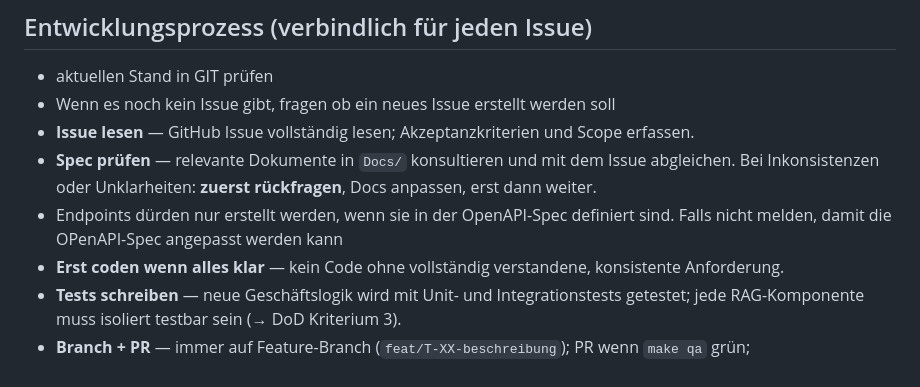
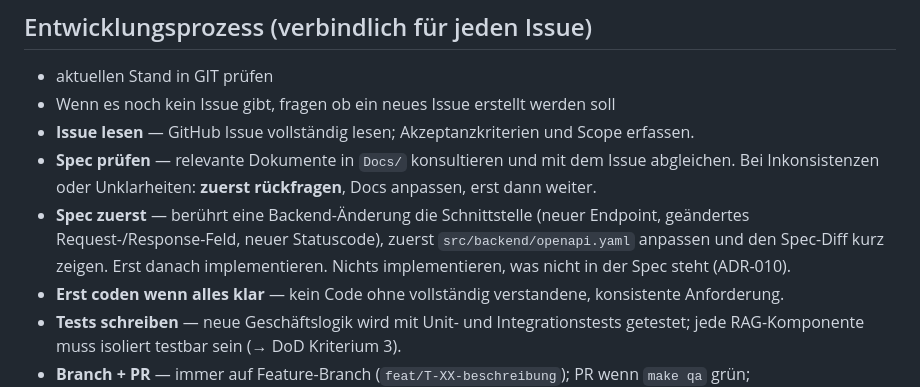
Before and after one commit to tsorer/LearnFlow, a Markdown page: CLAUDE.md, the part around the change. GitHub-like rendering.

Commit message:
Hardening API spec first

```diff
--- a/CLAUDE.md
+++ b/CLAUDE.md
@@ -79,7 +79,9 @@ Details: `Docs/04_ADR-00X_*.md`, `Docs/05_C4-*`, `Docs/06_Architecture-Draft.md`
 - **Issue lesen** — GitHub Issue vollständig lesen; Akzeptanzkriterien und Scope erfassen.
 - **Spec prüfen** — relevante Dokumente in `Docs/` konsultieren und mit dem Issue abgleichen.
    Bei Inkonsistenzen oder Unklarheiten: **zuerst rückfragen**, Docs anpassen, erst dann weiter.
-- Endpoints dürden nur erstellt werden, wenn sie in der OpenAPI-Spec definiert sind. Falls nicht melden, damit die OPenAPI-Spec angepasst werden kann
+- **Spec zuerst** — berührt eine Backend-Änderung die Schnittstelle (neuer Endpoint, geändertes
+   Request-/Response-Feld, neuer Statuscode), zuerst `src/backend/openapi.yaml` anpassen und den
+   Spec-Diff kurz zeigen. Erst danach implementieren. Nichts implementieren, was nicht in der  Spec steht (ADR-010).
 - **Erst coden wenn alles klar** — kein Code ohne vollständig verstandene, konsistente Anforderung.
 - **Tests schreiben** — neue Geschäftslogik wird mit Unit- und Integrationstests getestet;
    jede RAG-Komponente muss isoliert testbar sein (→ DoD Kriterium 3).
```
